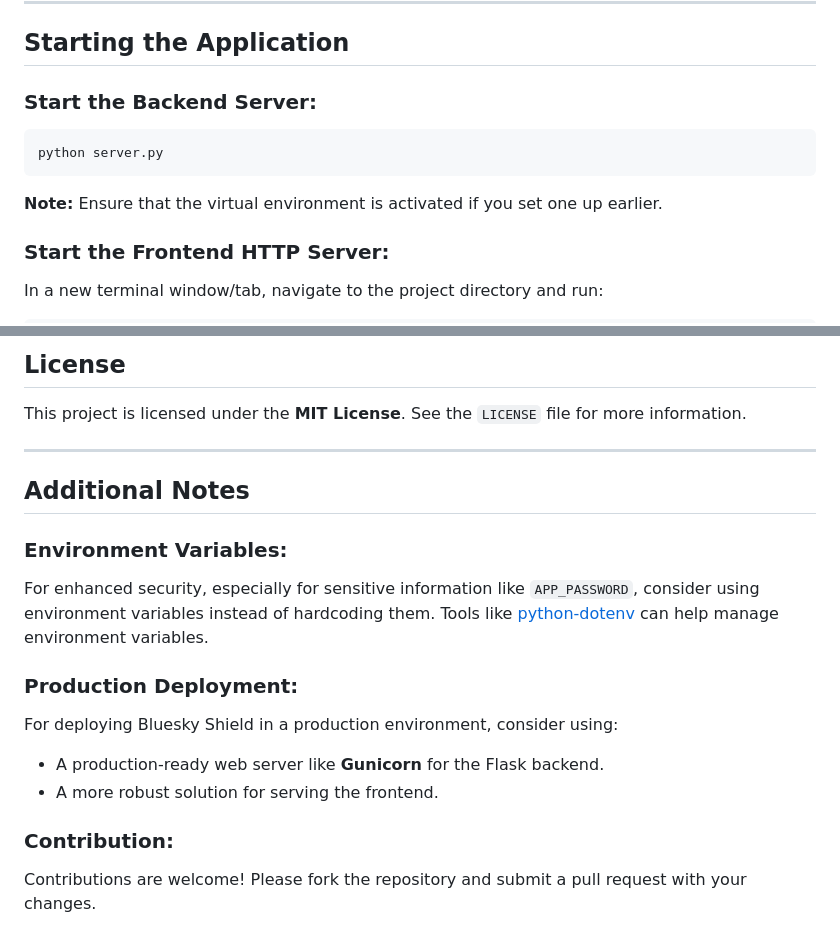
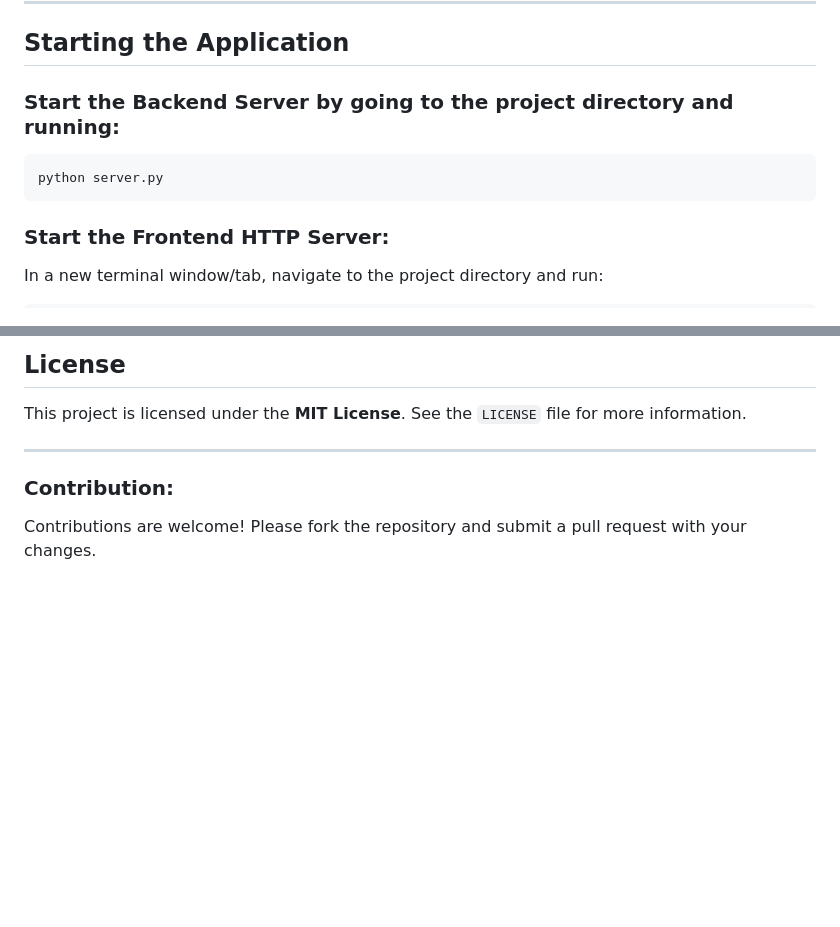
Before and after one commit to EricKrouss/BlueSky-Block-List-Automator, a Markdown page: README.md, 2 parts joined by grey strips. Drawn GitHub-style; blank space fills up the shorter version.

````diff
--- a/README.md
+++ b/README.md
@@ -103,12 +103,10 @@ sudo npm install -g http-server
 
 ## Starting the Application
 
-### Start the Backend Server:
+### Start the Backend Server by going to the project directory and running:
 ```sh
 python server.py
 ```
-
-**Note:** Ensure that the virtual environment is activated if you set one up earlier.
 
 ### Start the Frontend HTTP Server:
 In a new terminal window/tab, navigate to the project directory and run:
@@ -127,15 +125,6 @@ This project is licensed under the **MIT License**. See the `LICENSE` file for m
 
 ---
 
-## Additional Notes
-
-### Environment Variables:
-For enhanced security, especially for sensitive information like `APP_PASSWORD`, consider using environment variables instead of hardcoding them. Tools like [python-dotenv](https://pypi.org/project/python-dotenv/) can help manage environment variables.
-
-### Production Deployment:
-For deploying Bluesky Shield in a production environment, consider using:
-- A production-ready web server like **Gunicorn** for the Flask backend.
-- A more robust solution for serving the frontend.
 
 ### Contribution:
 Contributions are welcome! Please fork the repository and submit a pull request with your changes.
````
